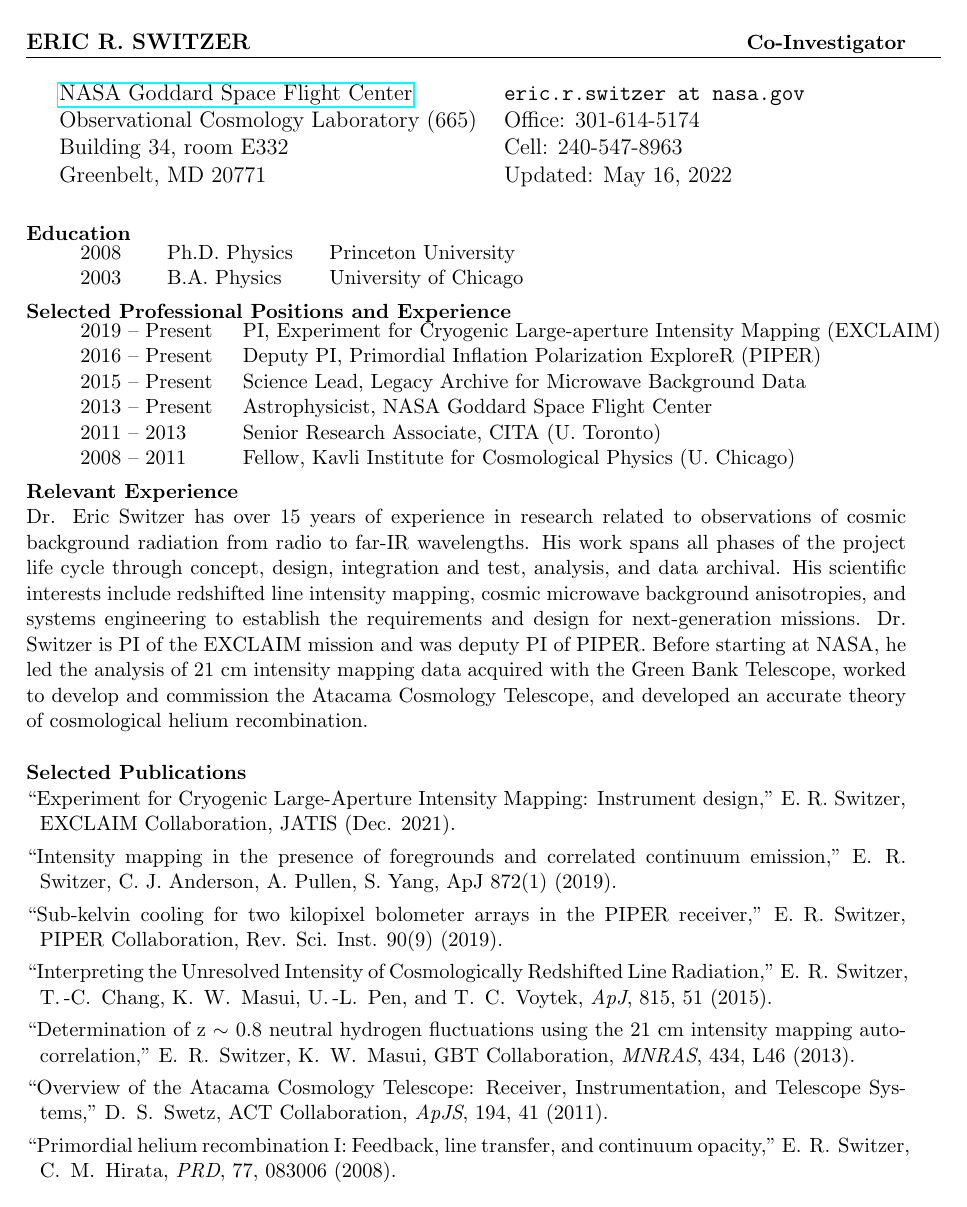
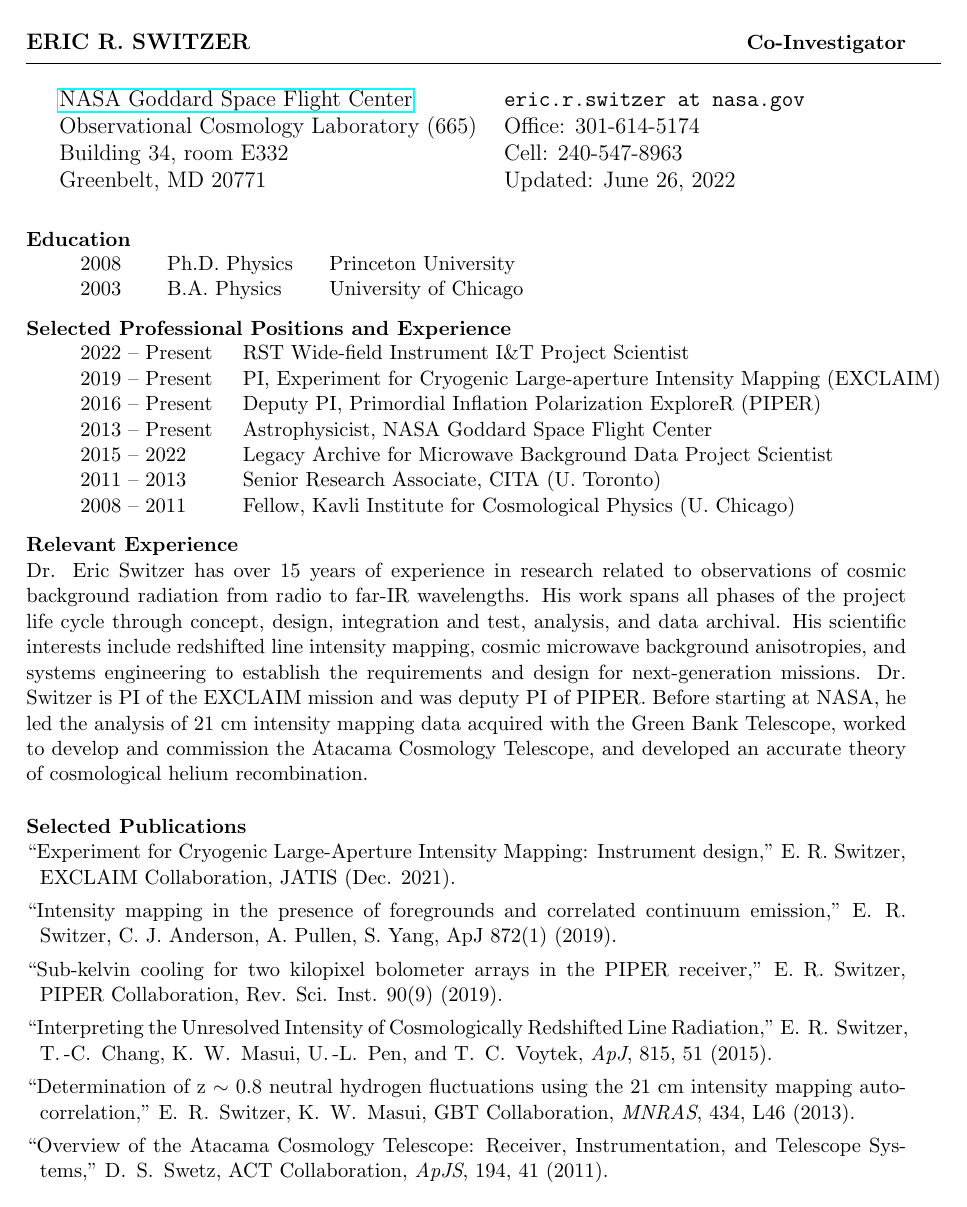
Before and after one commit to eric-switzer/cv_switzer, a LaTeX CV (switzer_cv_onepage.tex, which reads definitions.tex): the whole page before the commit and page 1 of 2 after it. Compiled offline with pdfLaTeX.

Commit message:
CII paper

```diff
--- a/definitions.tex
+++ b/definitions.tex
@@ -1,4 +1,4 @@
-\newcommand{\lastupdated}{May 16, 2022}
+\newcommand{\lastupdated}{June 26, 2022}
 \definecolor{light-gray}{gray}{0.60}
 \definecolor{dark-gray}{gray}{0.30}
 \newcommand{\ltgray}{\textcolor{light-gray}}
@@ -187,6 +188,7 @@ Sep. 2004 -- May 2005 & Introductory General Physics, Labs (Teaching Assistantsh
 \newcommand{\advising}[1]{
 ~\\ \reshead{Advising}\\~\\
 \begin{tabular}{l p{12cm}} %\multicolumn{2}{l}
+Summer 2022 & NASA interns (EXCLAIM: Diego Suazo De la Rosa, Nicole Leung \\
 Spring 2022 & NASA interns (EXCLAIM): Joseph Watson (T. Essinger-Hileman joint) \\
 Fall 2021 & NASA interns (EXCLAIM): Nicholas Armbrust, Diego Suazo De la Rosa, Joseph Watson (T. Essinger-Hileman joint) \\
 Summer 2021 & NASA interns (EXLCAIM): Tyler Cascalho Cox, Gina Pantano (Trevor Oxholm, joint), Sarah Stewart and Joseph Watson (T. Essinger-Hileman joint), Angelo Gannon (Tatsat Parekh primary) \\
@@ -296,9 +298,10 @@ Recurring safety & ESD operator training, cleanroom, confined spaces, cryogens,
 Cosmic Microwave Background Polarization Survey," {\em Submitted, PTEP} (2022).}
 \newcommand{\LiteBIRDPTEPhttp}[1]{\linkarticle{\LiteBIRDPTEP}{https://arxiv.org/pdf/2202.02773.pdf}{#1}}
 
-\newcommand{\FIRASBOSS}{C.\ J.\ Anderson, {\bf E.\ R.\ Switzer}, P. C. Breysse, ``Constraining low redshift [C II] Emission by Cross-Correlating FIRAS and
-BOSS Data," {\em Submitted, arxiv} (2022).}
-\newcommand{\FIRASBOSShttp}[1]{\linkarticle{\FIRASBOSS}{https://arxiv.org/pdf/2202.00203.pdf}{#1}}
+\newcommand{\FIRASBOSS}{C.\ J.\ Anderson, {\bf E.\ R.\ Switzer}, P. C. Breysse,
+``Constraining low redshift [C II] Emission by Cross-Correlating FIRAS and BOSS
+Data," {\em MNRAS}~{\bf 514}(1) (2022).}
+\newcommand{\FIRASBOSShttp}[1]{\linkarticle{\FIRASBOSS}{https://ui.adsabs.harvard.edu/abs/2022MNRAS.514.1169A/abstract}{#1}}
 
 \newcommand{\EXCLAIMdesign}{{\bf E.\ R.\ Switzer}, E.\ M.\ Barrentine, G.\
 Cataldo, T.\ Essinger-Hileman, EXCLAIM collaboration, ``Experiment for
@@ -1199,7 +1202,6 @@ asteroid 72-Feronia, submitted to Harvard small planet catalog. (1998).}
 \reshead{Submitted Publications}
 \begin{enumerate}
 \item \LiteBIRDPTEPhttp{#1}
-\item \FIRASBOSShttp{#1}
 \item \KIDoptimum
 \item \OIIIxCIIhttp{#1}
 \end{enumerate}
@@ -1208,6 +1210,7 @@ asteroid 72-Feronia, submitted to Harvard small planet catalog. (1998).}
 \newcommand{\refereed}[1]{
 \reshead{Refereed Publications}
 \begin{enumerate}
+\item \FIRASBOSShttp{#1}
 \item \EXCLAIMdesignhttp{#1}
 \item \IMCVevadehttp{#1}
 \item \PIPERpumpshttp{#1}
--- a/switzer_cv_onepage.tex
+++ b/switzer_cv_onepage.tex
@@ -50,10 +50,11 @@ xxxxx\=xxxxxxxx\=xxxxxxxxxxxxxxx\=xxxxxxxxxxxxxxxxxxx\kill
 \vspace{-3mm}
 \begin{tabbing}
 xxxxx\=xxxxxxxxxxxxxxx\=xxxxxxxxxxxxxxxxxxx\kill
+\>2022 -- Present\>RST Wide-field Instrument I\&T Project Scientist \\
 \>2019 -- Present\>PI, Experiment for Cryogenic Large-aperture Intensity Mapping (EXCLAIM) \\
 \>2016 -- Present\>Deputy PI, Primordial Inflation Polarization ExploreR (PIPER) \\
-\>2015 -- Present\>Science Lead, Legacy Archive for Microwave Background Data \\
 \>2013 -- Present\>Astrophysicist, NASA Goddard Space Flight Center \\
+\>2015 -- 2022\>Legacy Archive for Microwave Background Data Project Scientist \\
 \>2011 -- 2013\>Senior Research Associate, CITA (U. Toronto) \\
 \>2008 -- 2011\>Fellow, Kavli Institute for Cosmological Physics (U. Chicago) \\
 \end{tabbing}}
```
Also changed, not shown: cv_switzer_online.pdf, definitions.tex (1 more changed lines).
